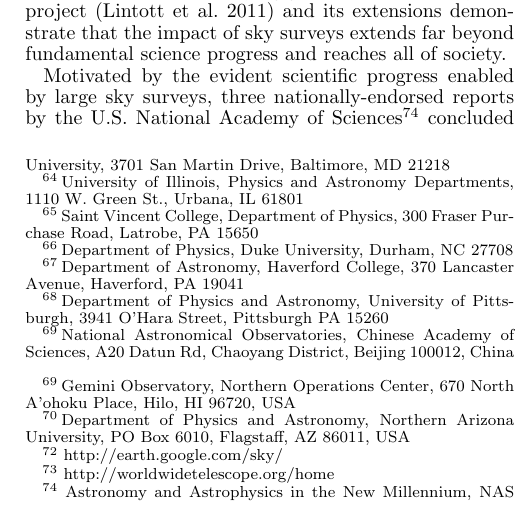
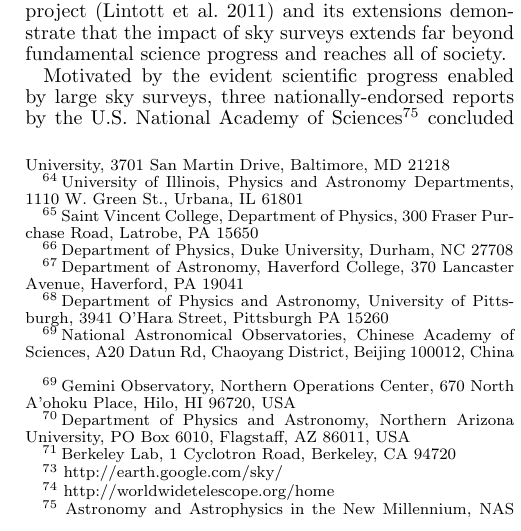
Before and after one commit to lsst-pst/overview_paper, a LaTeX document (lsst.tex, which reads authors.tex): part of one column of page 3 of 41, cut so that both start at the same text. Compiled offline with pdfLaTeX.

Commit message:
add DG as author

```diff
--- a/authors.tex
+++ b/authors.tex
@@ -402,3 +403,5 @@ Universit\'{e} Paris Diderot, CNRS/IN2P3, 4 place Jussieu, 75005 Paris, France}
 \label{Gemini}}
 \altaffiltext{70}{Department of Physics and Astronomy, Northern Arizona University, PO Box 6010, Flagstaff, AZ 86011, USA
 \label{NAU}}
+\altaffiltext{71}{Berkeley Lab, 1 Cyclotron Road, Berkeley, CA 94720
+\label{BerkeleyLab}}
```
Also changed, not shown: authors.tex (1 more changed lines).
